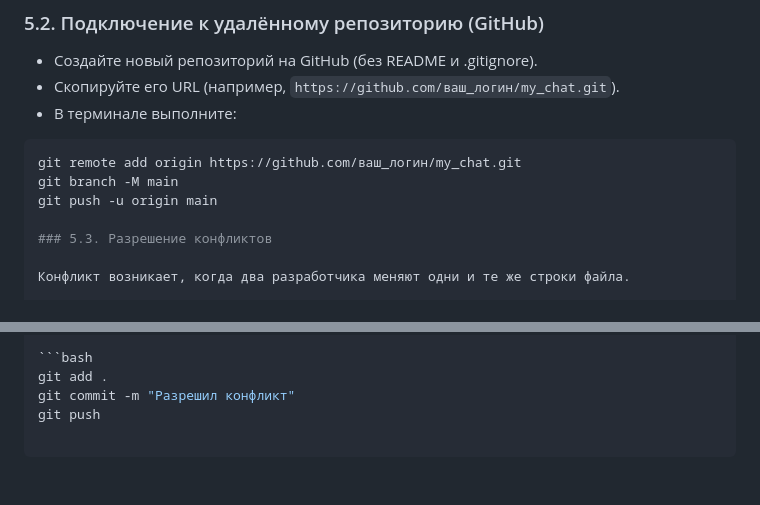
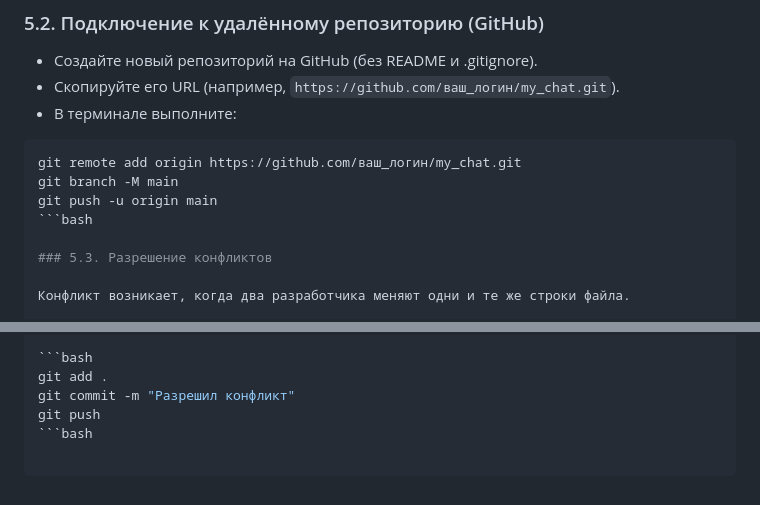
Before and after one commit to alexeykamalin/magistratura, a Markdown page: instruction.md, 2 parts joined by grey strips. Rendered like a GitHub page.

Commit message:
change instruction 2

````diff
--- a/instruction.md
+++ b/instruction.md
@@ -128,6 +128,7 @@ pycache/
 git remote add origin https://github.com/ваш_логин/my_chat.git
 git branch -M main
 git push -u origin main
+```bash
 
 ### 5.3. Разрешение конфликтов
 
@@ -147,3 +148,4 @@ git push -u origin main
 git add .
 git commit -m "Разрешил конфликт"
 git push
+```bash
````
